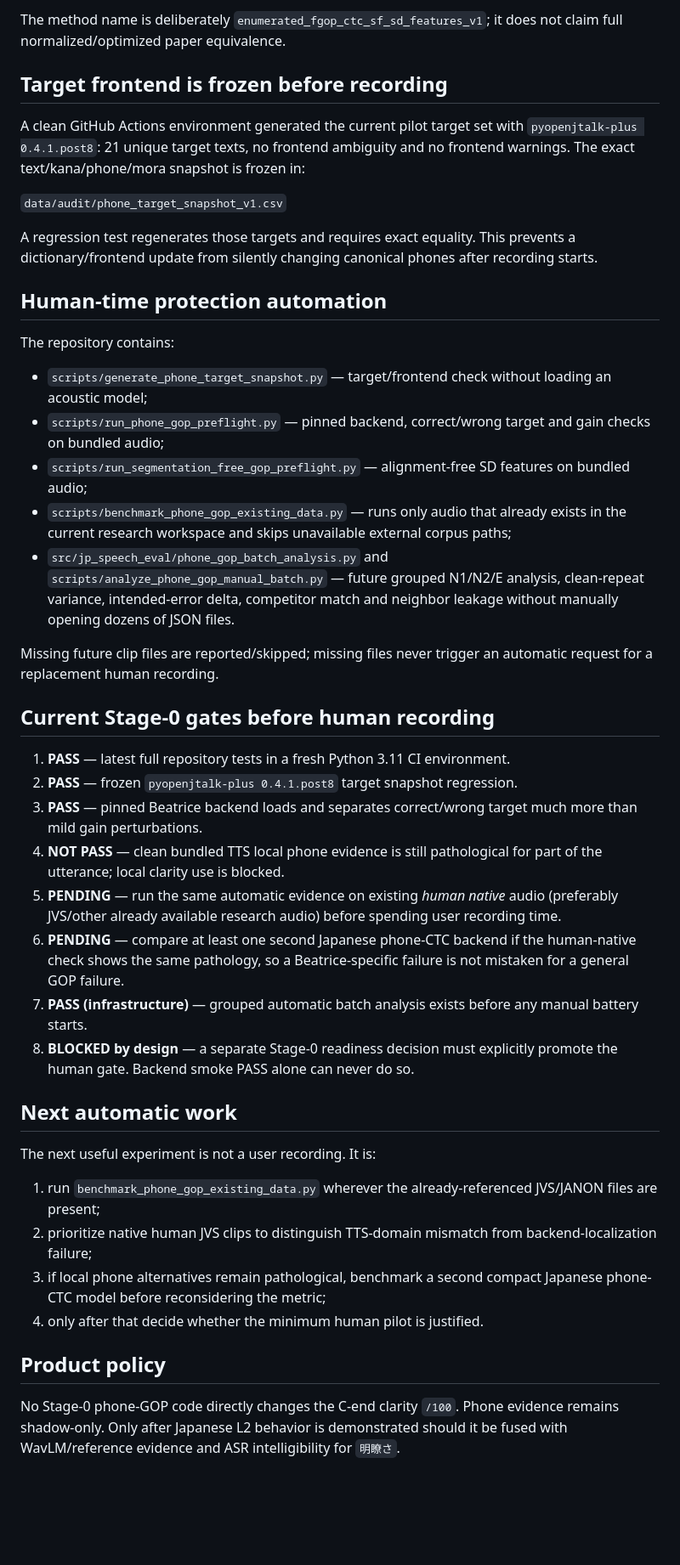
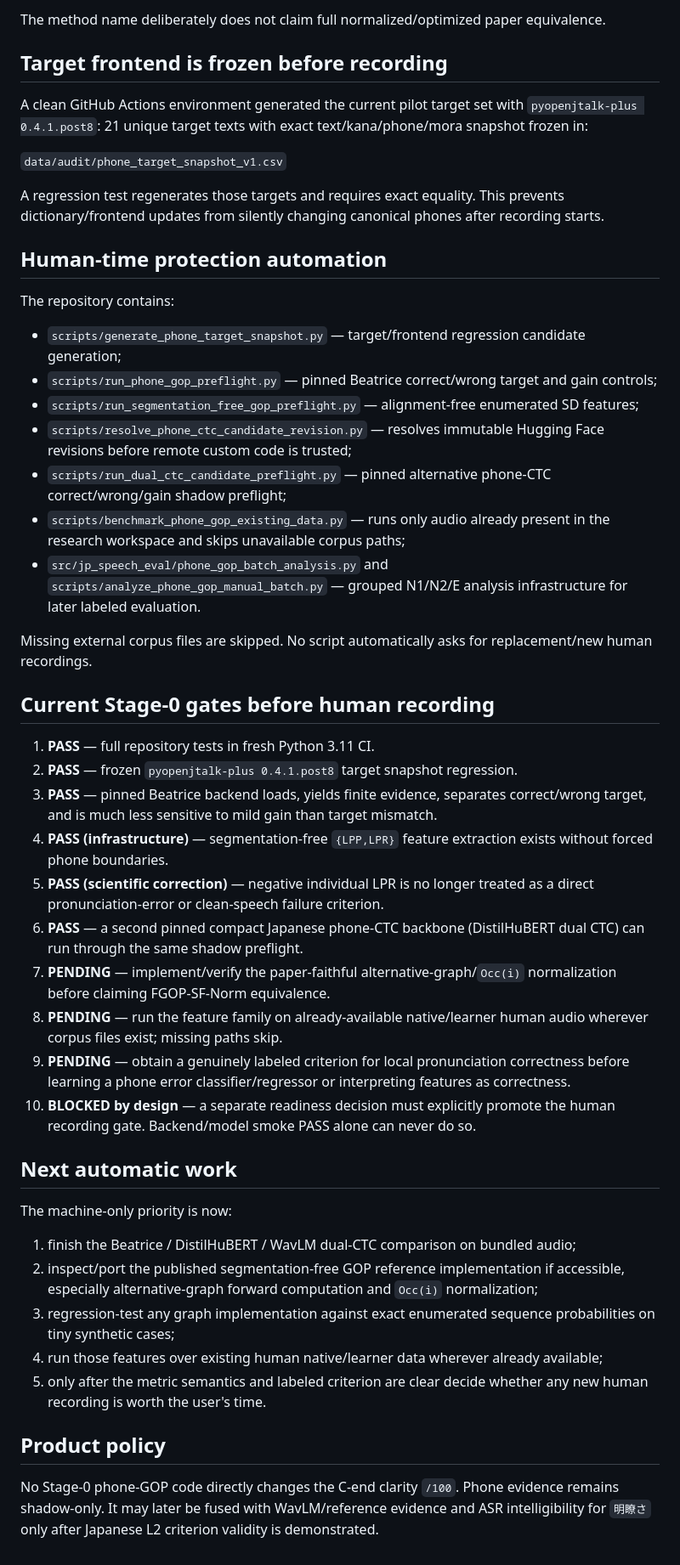
Before and after one commit to kayui-gavo/jp_speech_eval_project, a Markdown page: ver1.3/reports/PHONE_GOP_STAGE0_STATUS_V1.md, the part around one of its changes. Shown at 85% size. Rendered like a GitHub page; blank space fills up the shorter version.

```diff
--- a/ver1.3/reports/PHONE_GOP_STAGE0_STATUS_V1.md
+++ b/ver1.3/reports/PHONE_GOP_STAGE0_STATUS_V1.md
@@ -91,47 +114,52 @@ Therefore the Beatrice backend remains a valid research candidate, but its local
 - no `/100` mapping.
 
-The method name is deliberately `enumerated_fgop_ctc_sf_sd_features_v1`; it does not claim full normalized/optimized paper equivalence.
+The method name deliberately does not claim full normalized/optimized paper equivalence.
 
 ## Target frontend is frozen before recording
 
-A clean GitHub Actions environment generated the current pilot target set with `pyopenjtalk-plus 0.4.1.post8`: 21 unique target texts, no frontend ambiguity and no frontend warnings. The exact text/kana/phone/mora snapshot is frozen in:
+A clean GitHub Actions environment generated the current pilot target set with `pyopenjtalk-plus 0.4.1.post8`: 21 unique target texts with exact text/kana/phone/mora snapshot frozen in:
 
 `data/audit/phone_target_snapshot_v1.csv`
 
-A regression test regenerates those targets and requires exact equality. This prevents a dictionary/frontend update from silently changing canonical phones after recording starts.
+A regression test regenerates those targets and requires exact equality. This prevents dictionary/frontend updates from silently changing canonical phones after recording starts.
 
 ## Human-time protection automation
 
 The repository contains:
 
-- `scripts/generate_phone_target_snapshot.py` — target/frontend check without loading an acoustic model;
-- `scripts/run_phone_gop_preflight.py` — pinned backend, correct/wrong target and gain checks on bundled audio;
-- `scripts/run_segmentation_free_gop_preflight.py` — alignment-free SD features on bundled audio;
-- `scripts/benchmark_phone_gop_existing_data.py` — runs only audio that already exists in the current research workspace and skips unavailable external corpus paths;
-- `src/jp_speech_eval/phone_gop_batch_analysis.py` and `scripts/analyze_phone_gop_manual_batch.py` — future grouped N1/N2/E analysis, clean-repeat variance, intended-error delta, competitor match and neighbor leakage without manually opening dozens of JSON files.
+- `scripts/generate_phone_target_snapshot.py` — target/frontend regression candidate generation;
+- `scripts/run_phone_gop_preflight.py` — pinned Beatrice correct/wrong target and gain controls;
+- `scripts/run_segmentation_free_gop_preflight.py` — alignment-free enumerated SD features;
+- `scripts/resolve_phone_ctc_candidate_revision.py` — resolves immutable Hugging Face revisions before remote custom code is trusted;
+- `scripts/run_dual_ctc_candidate_preflight.py` — pinned alternative phone-CTC correct/wrong/gain shadow preflight;
+- `scripts/benchmark_phone_gop_existing_data.py` — runs only audio already present in the research workspace and skips unavailable corpus paths;
+- `src/jp_speech_eval/phone_gop_batch_analysis.py` and `scripts/analyze_phone_gop_manual_batch.py` — grouped N1/N2/E analysis infrastructure for later labeled evaluation.
 
-Missing future clip files are reported/skipped; missing files never trigger an automatic request for a replacement human recording.
+Missing external corpus files are skipped. No script automatically asks for replacement/new human recordings.
 
 ## Current Stage-0 gates before human recording
 
-1. **PASS** — latest full repository tests in a fresh Python 3.11 CI environment.
+1. **PASS** — full repository tests in fresh Python 3.11 CI.
 2. **PASS** — frozen `pyopenjtalk-plus 0.4.1.post8` target snapshot regression.
-3. **PASS** — pinned Beatrice backend loads and separates correct/wrong target much more than mild gain perturbations.
-4. **NOT PASS** — clean bundled TTS local phone evidence is still pathological for part of the utterance; local clarity use is blocked.
-5. **PENDING** — run the same automatic evidence on existing *human native* audio (preferably JVS/other already available research audio) before spending user recording time.
-6. **PENDING** — compare at least one second Japanese phone-CTC backend if the human-native check shows the same pathology, so a Beatrice-specific failure is not mistaken for a general GOP failure.
-7. **PASS (infrastructure)** — grouped automatic batch analysis exists before any manual battery starts.
-8. **BLOCKED by design** — a separate Stage-0 readiness decision must explicitly promote the human gate. Backend smoke PASS alone can never do so.
+3. **PASS** — pinned Beatrice backend loads, yields finite evidence, separates correct/wrong target, and is much less sensitive to mild gain than target mismatch.
+4. **PASS (infrastructure)** — segmentation-free `{LPP,LPR}` feature extraction exists without forced phone boundaries.
+5. **PASS (scientific correction)** — negative individual LPR is no longer treated as a direct pronunciation-error or clean-speech failure criterion.
+6. **PASS** — a second pinned compact Japanese phone-CTC backbone (DistilHuBERT dual CTC) can run through the same shadow preflight.
+7. **PENDING** — implement/verify the paper-faithful alternative-graph/`Occ(i)` normalization before claiming FGOP-SF-Norm equivalence.
+8. **PENDING** — run the feature family on already-available native/learner human audio wherever corpus files exist; missing paths skip.
+9. **PENDING** — obtain a genuinely labeled criterion for local pronunciation correctness before learning a phone error classifier/regressor or interpreting features as correctness.
+10. **BLOCKED by design** — a separate readiness decision must explicitly promote the human recording gate. Backend/model smoke PASS alone can never do so.
 
 ## Next automatic work
 
-The next useful experiment is not a user recording. It is:
+The machine-only priority is now:
 
-1. run `benchmark_phone_gop_existing_data.py` wherever the already-referenced JVS/JANON files are present;
-2. prioritize native human JVS clips to distinguish TTS-domain mismatch from backend-localization failure;
-3. if local phone alternatives remain pathological, benchmark a second compact Japanese phone-CTC model before reconsidering the metric;
-4. only after that decide whether the minimum human pilot is justified.
+1. finish the Beatrice / DistilHuBERT / WavLM dual-CTC comparison on bundled audio;
+2. inspect/port the published segmentation-free GOP reference implementation if accessible, especially alternative-graph forward computation and `Occ(i)` normalization;
+3. regression-test any graph implementation against exact enumerated sequence probabilities on tiny synthetic cases;
+4. run those features over existing human native/learner data wherever already available;
+5. only after the metric semantics and labeled criterion are clear decide whether any new human recording is worth the user's time.
 
 ## Product policy
 
-No Stage-0 phone-GOP code directly changes the C-end clarity `/100`. Phone evidence remains shadow-only. Only after Japanese L2 behavior is demonstrated should it be fused with WavLM/reference evidence and ASR intelligibility for `明瞭さ`.
+No Stage-0 phone-GOP code directly changes the C-end clarity `/100`. Phone evidence remains shadow-only. It may later be fused with WavLM/reference evidence and ASR intelligibility for `明瞭さ` only after Japanese L2 criterion validity is demonstrated.
```
Also changed, not shown: other parts of ver1.3/reports/PHONE_GOP_STAGE0_STATUS_V1.md (+54 -31 lines).
